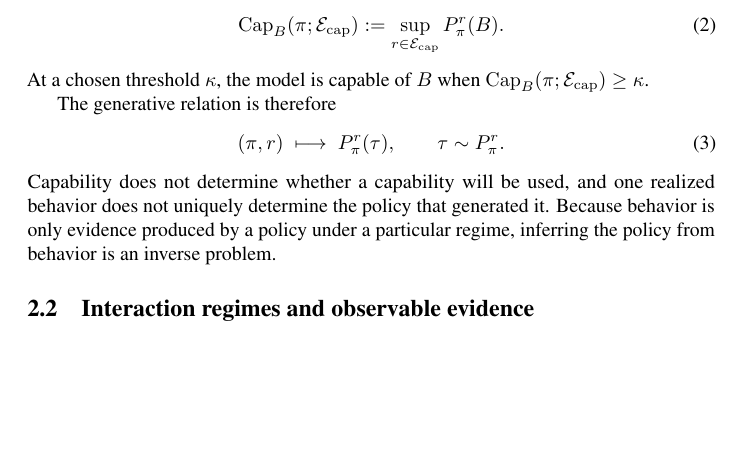
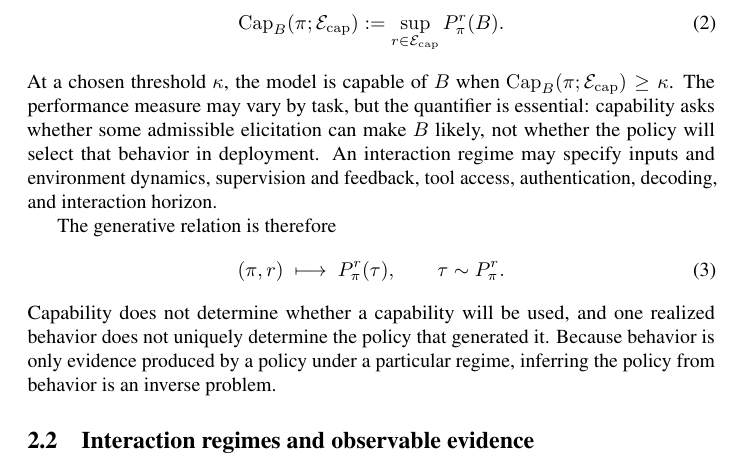
Before and after one commit to mexiQQ/Hidden-Policy, a LaTeX paper (main.tex): part of page 4 of 11, cut so that both start at the same text, the shorter picture padded with empty space. Compiled offline with pdfLaTeX; a LaTeX package or settings file that is missing is left out; a missing bibliography style is replaced by a similar one.

Commit message:
Revise manuscript: paragraph near line 88

```diff
--- a/main.tex
+++ b/main.tex
@@ -85,7 +85,7 @@ Fix a target behavior $B\subseteq\Traj$ and an admissible family of elicitation
     \operatorname{Cap}_{B}(\pi;\mathcal{E}_{\mathrm{cap}})
     :=\sup_{r\in\mathcal{E}_{\mathrm{cap}}}P_{\pi}^{r}(B).
 \end{equation}
-At a chosen threshold $\kappa$, the model is capable of $B$ when $\operatorname{Cap}_{B}(\pi;\mathcal{E}_{\mathrm{cap}})\geq\kappa$.
+At a chosen threshold $\kappa$, the model is capable of $B$ when $\operatorname{Cap}_{B}(\pi;\mathcal{E}_{\mathrm{cap}})\geq\kappa$. The performance measure may vary by task, but the quantifier is essential: capability asks whether some admissible elicitation can make $B$ likely, not whether the policy will select that behavior in deployment. An interaction regime may specify inputs and environment dynamics, supervision and feedback, tool access, authentication, decoding, and interaction horizon.
 
 The generative relation is therefore
 \begin{equation}
```
